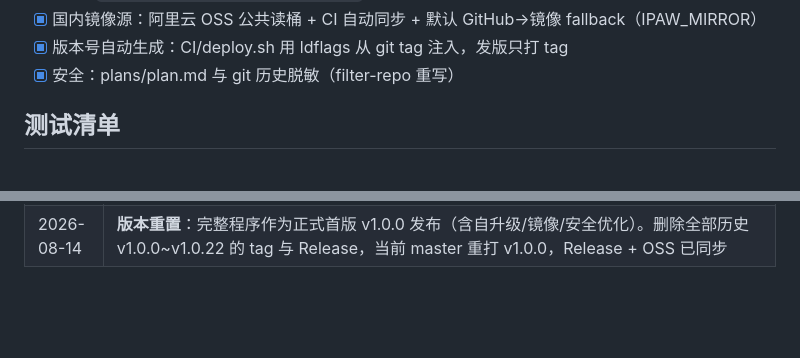
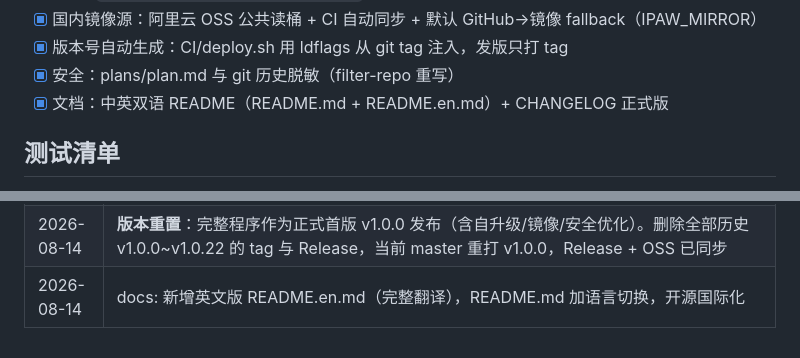
Before and after one commit to ins199/ip-allowlist, a Markdown page: plans/plan.md, 2 parts joined by grey strips. GitHub-like rendering; blank space fills up the shorter version.

Commit message:
docs: sync——记录 README 英文版 + 功能清单补双语文档

```diff
--- a/plans/plan.md
+++ b/plans/plan.md
@@ -34,6 +34,7 @@
 - [x] 国内镜像源：阿里云 OSS 公共读桶 + CI 自动同步 + 默认 GitHub→镜像 fallback（IPAW_MIRROR）
 - [x] 版本号自动生成：CI/deploy.sh 用 ldflags 从 git tag 注入，发版只打 tag
 - [x] 安全：plans/plan.md 与 git 历史脱敏（filter-repo 重写）
+- [x] 文档：中英双语 README（README.md + README.en.md）+ CHANGELOG 正式版
 
 ## 测试清单
 
@@ -123,3 +124,4 @@
 | 2026-08-14 | 安全：清除 plan.md 内部信息泄露（内部项目名/服务器域名/IP，filter-repo 重写历史 + force push + 重打 tags）；新增 leak-check CI（push/PR 扫描敏感词，命中失败，已验证通过）|
 | 2026-08-14 | 优化（v1.0.22）：I2 升级失败自动回滚（升级写 .ipaw-upgrade-pending 标记，新版本初始化失败自动 .bak 恢复+重启）；I4 clientIP 仅信任可信反代 header（防伪造 X-Forwarded-For 破坏防锁死）|
 | 2026-08-14 | **版本重置**：完整程序作为正式首版 v1.0.0 发布（含自升级/镜像/安全优化）。删除全部历史 v1.0.0~v1.0.22 的 tag 与 Release，当前 master 重打 v1.0.0，Release + OSS 已同步 |
+| 2026-08-14 | docs: 新增英文版 README.en.md（完整翻译），README.md 加语言切换，开源国际化 |
```
